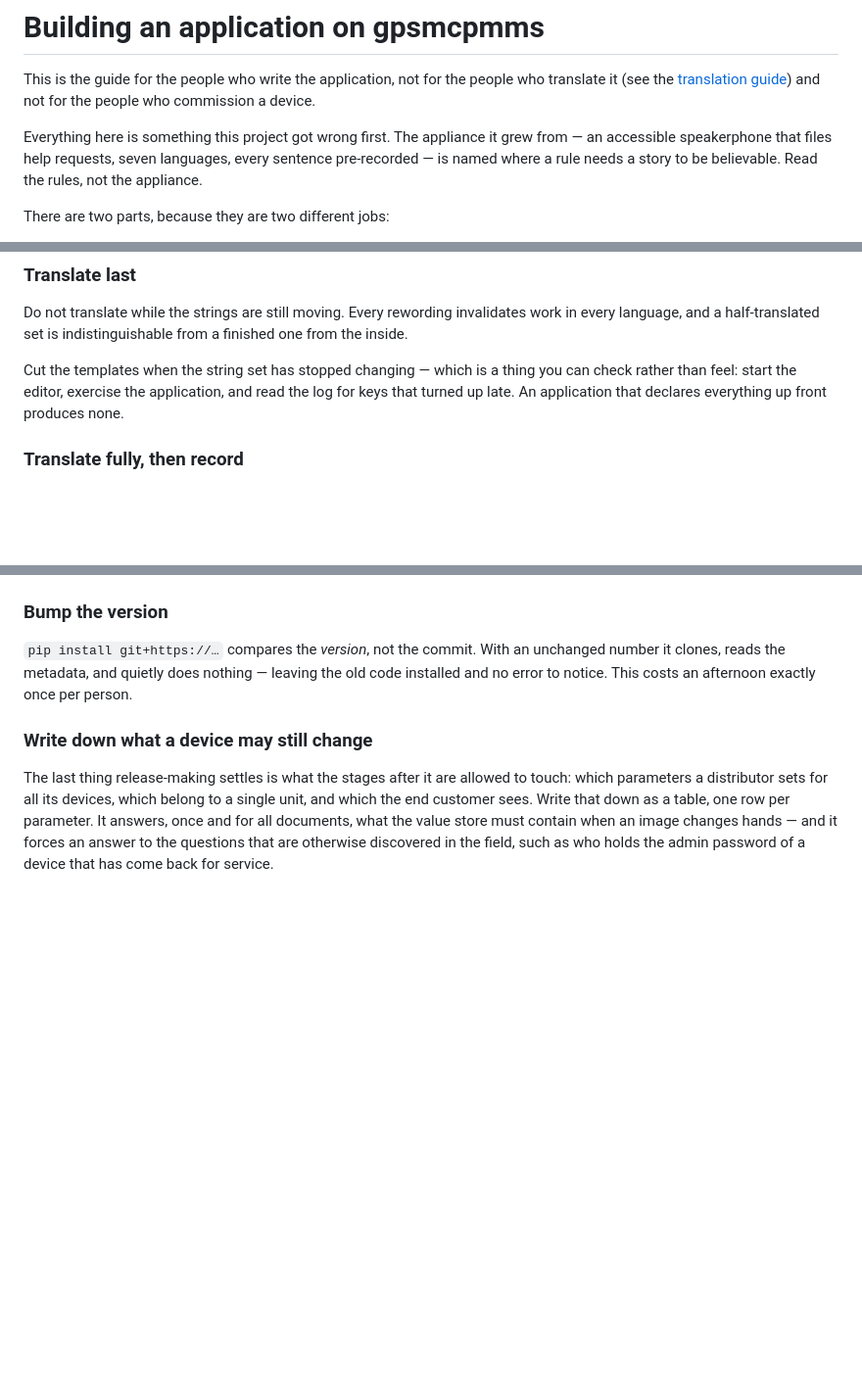
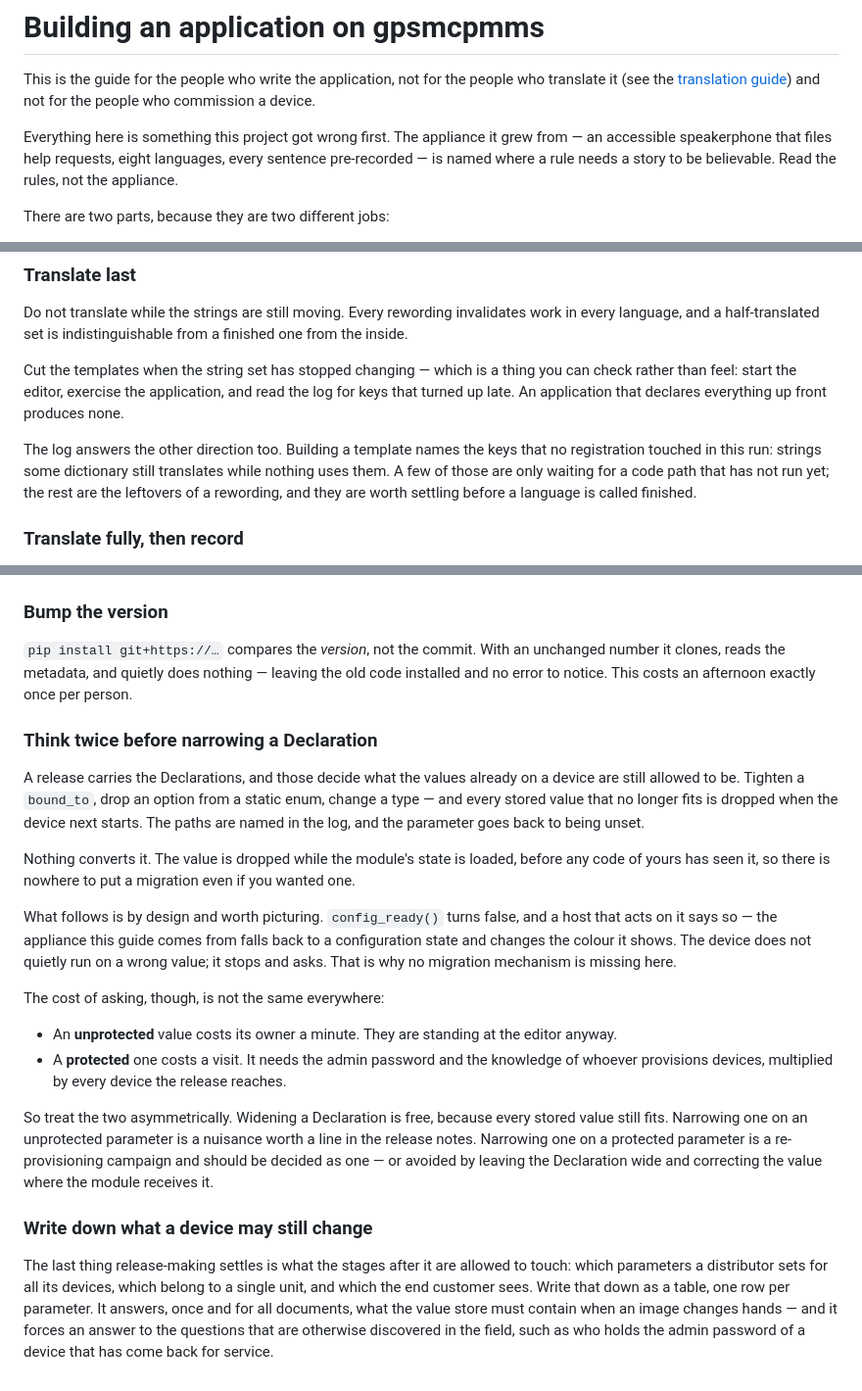
Before and after one commit to saiedt/gpsmcpmms, a Markdown page: docs/developer-guide.md, 3 parts joined by grey strips. Shown at 98% size. Rendered like a GitHub page; blank space fills up the shorter version.

Commit message:
Finish the developer guide: narrowing, late keys, and verbatim
Part 2 had nothing to say about the one thing a release does to
devices already in the field. A Declaration travels with the code and
decides what the stored values are still allowed to be; tighten a
bound and every value that no longer fits is dropped at the next
start. The new section says that, says the device stops and asks
rather than running on a wrong value, and draws the line that
matters: widening is free, narrowing an unprotected parameter is a
line in the release notes, and narrowing a protected one is a
re-provisioning campaign, because re-entering it needs the admin
password and whoever provisions devices.

"Translate last" told the reader to watch the log for keys that turn
up late. It now also mentions the other direction, which the library
started reporting this week: keys that a dictionary still translates
while nothing registers them.

And a gap found while reading the guide against the code: it leans on
`verbatim` twice, for a label that is an identifier rather than prose,
while the README never documented the flag at all. It does now, under
dynamic enums, with the reason it exists -- one look at a list of
fifty file names would otherwise put fifty rows into every template.

The appliance speaks eight languages. The four remaining sevens are
history -- the removed ceiling, the bug it caused, the recordings once
at risk -- and stay as they are.

Co-Authored-By: Claude Opus 5 <noreply@anthropic.com>

```diff
--- a/docs/developer-guide.md
+++ b/docs/developer-guide.md
@@ -5,7 +5,7 @@ who translate it (see the [translation guide](translation-guide.en.md)) and not
 for the people who commission a device.
 
 Everything here is something this project got wrong first. The appliance it grew
-from — an accessible speakerphone that files help requests, seven languages,
+from — an accessible speakerphone that files help requests, eight languages,
 every sentence pre-recorded — is named where a rule needs a story to be
 believable. Read the rules, not the appliance.
 
@@ -454,6 +454,12 @@ can check rather than feel: start the editor, exercise the application, and read
 the log for keys that turned up late. An application that declares everything up
 front produces none.
 
+The log answers the other direction too. Building a template names the keys that
+no registration touched in this run: strings some dictionary still translates
+while nothing uses them. A few of those are only waiting for a code path that has
+not run yet; the rest are the leftovers of a rewording, and they are worth
+settling before a language is called finished.
+
 ### Translate fully, then record
 
 If your application speaks, reads aloud or otherwise renders text into a fixed
@@ -510,6 +516,38 @@ unchanged number it clones, reads the metadata, and quietly does nothing —
 leaving the old code installed and no error to notice. This costs an afternoon
 exactly once per person.
 
+### Think twice before narrowing a Declaration
+
+A release carries the Declarations, and those decide what the values already on
+a device are still allowed to be. Tighten a `bound_to`, drop an option from a
+static enum, change a type — and every stored value that no longer fits is
+dropped when the device next starts. The paths are named in the log, and the
+parameter goes back to being unset.
+
+Nothing converts it. The value is dropped while the module's state is loaded,
+before any code of yours has seen it, so there is nowhere to put a migration
+even if you wanted one.
+
+What follows is by design and worth picturing. `config_ready()` turns false, and
+a host that acts on it says so — the appliance this guide comes from falls back
+to a configuration state and changes the colour it shows. The device does not
+quietly run on a wrong value; it stops and asks. That is why no migration
+mechanism is missing here.
+
+The cost of asking, though, is not the same everywhere:
+
+- An **unprotected** value costs its owner a minute. They are standing at the
+  editor anyway.
+- A **protected** one costs a visit. It needs the admin password and the
+  knowledge of whoever provisions devices, multiplied by every device the release
+  reaches.
+
+So treat the two asymmetrically. Widening a Declaration is free, because every
+stored value still fits. Narrowing one on an unprotected parameter is a nuisance
+worth a line in the release notes. Narrowing one on a protected parameter is a
+re-provisioning campaign and should be decided as one — or avoided by leaving
+the Declaration wide and correcting the value where the module receives it.
+
 ### Write down what a device may still change
 
 The last thing release-making settles is what the stages after it are allowed to
```
Also changed, not shown: README.md (+6 -0 lines).
